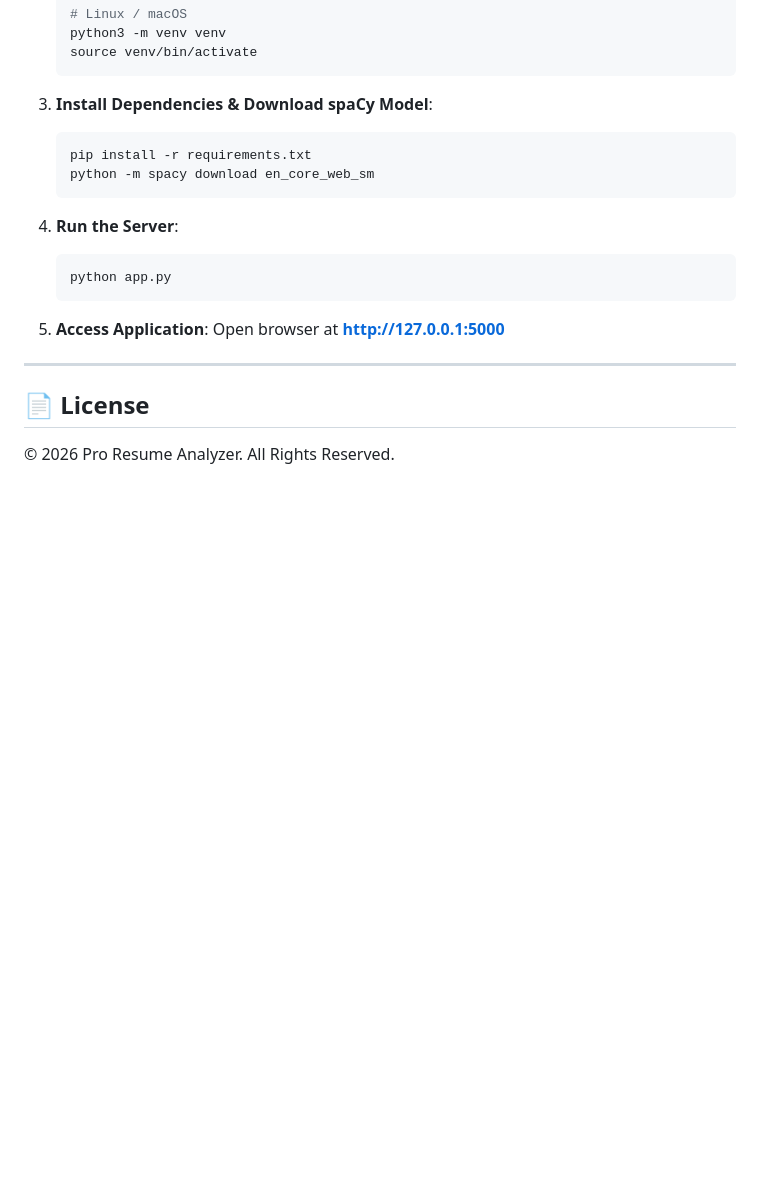
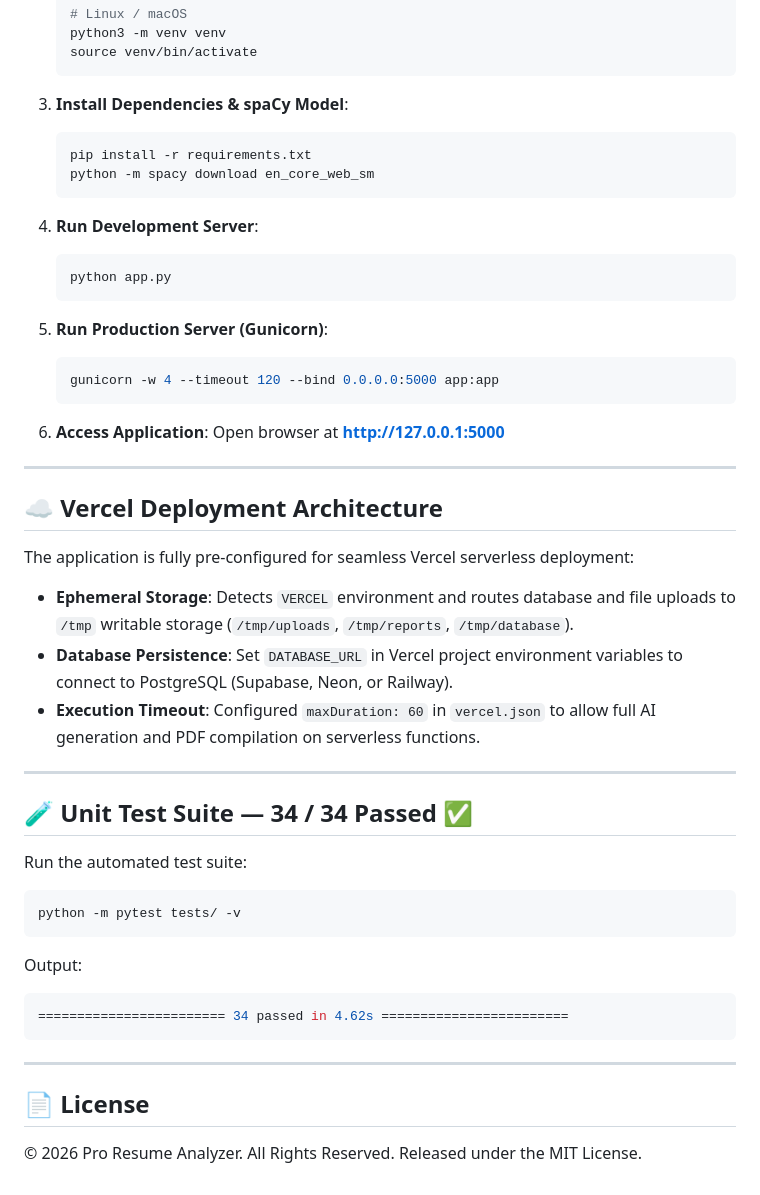
Before and after one commit to harini-buildon/Resume-pro, a Markdown page: README.md, the part around one of its changes. Rendered like a GitHub page; blank space fills up the shorter version.

````diff
--- a/README.md
+++ b/README.md
@@ -125,21 +151,51 @@ python -m unittest discover -s tests -v
    source venv/bin/activate
    ```
 
-3. **Install Dependencies & Download spaCy Model**:
+3. **Install Dependencies & spaCy Model**:
    ```bash
    pip install -r requirements.txt
    python -m spacy download en_core_web_sm
    ```
 
-4. **Run the Server**:
+4. **Run Development Server**:
    ```bash
    python app.py
    ```
 
-5. **Access Application**:
+5. **Run Production Server (Gunicorn)**:
+   ```bash
+   gunicorn -w 4 --timeout 120 --bind 0.0.0.0:5000 app:app
+   ```
+
+6. **Access Application**:
    Open browser at **[http://127.0.0.1:5000](http://127.0.0.1:5000)**
 
 ---
 
+## ☁️ Vercel Deployment Architecture
+
+The application is fully pre-configured for seamless Vercel serverless deployment:
+
+- **Ephemeral Storage**: Detects `VERCEL` environment and routes database and file uploads to `/tmp` writable storage (`/tmp/uploads`, `/tmp/reports`, `/tmp/database`).
+- **Database Persistence**: Set `DATABASE_URL` in Vercel project environment variables to connect to PostgreSQL (Supabase, Neon, or Railway).
+- **Execution Timeout**: Configured `maxDuration: 60` in `vercel.json` to allow full AI generation and PDF compilation on serverless functions.
+
+---
+
+## 🧪 Unit Test Suite — 34 / 34 Passed ✅
+
+Run the automated test suite:
+
+```bash
+python -m pytest tests/ -v
+```
+
+Output:
+```bash
+======================== 34 passed in 4.62s ========================
+```
+
+---
+
 ## 📄 License
-© 2026 Pro Resume Analyzer. All Rights Reserved.
+© 2026 Pro Resume Analyzer. All Rights Reserved. Released under the MIT License.
````
Also changed, not shown: other parts of README.md (+79 -53 lines).
